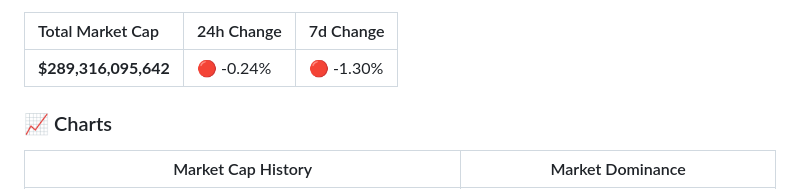
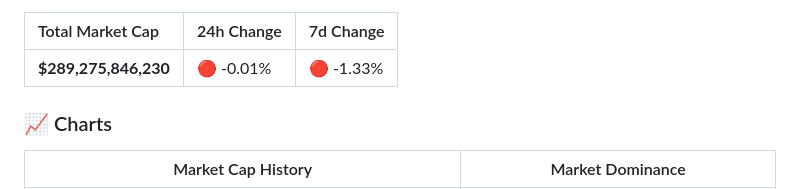
Before and after one commit to partrita/stablecoin-tracker, a Markdown page: README.md, the part around one of its changes. Drawn GitHub-style.

Commit message:
data: update stablecoin market cap csv, plot, and README

```diff
--- a/README.md
+++ b/README.md
@@ -7,7 +7,7 @@
 
 | Total Market Cap | 24h Change | 7d Change |
 | :--- | :--- | :--- |
-| **$289,316,095,642** | 🔴 -0.24% | 🔴 -1.30% |
+| **$289,275,846,230** | 🔴 -0.01% | 🔴 -1.33% |
 
 ### 📈 Charts
 | Market Cap History | Market Dominance |
```
Also changed, not shown: other parts of README.md (+3 -3 lines), data/stablecoin_dominance_plot.png, data/stablecoin_marketcap_plot.png, 1 other file.
